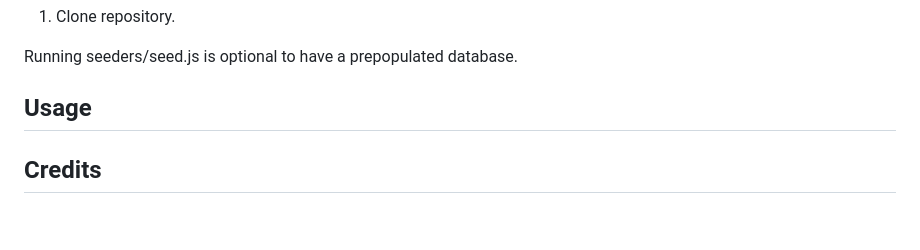
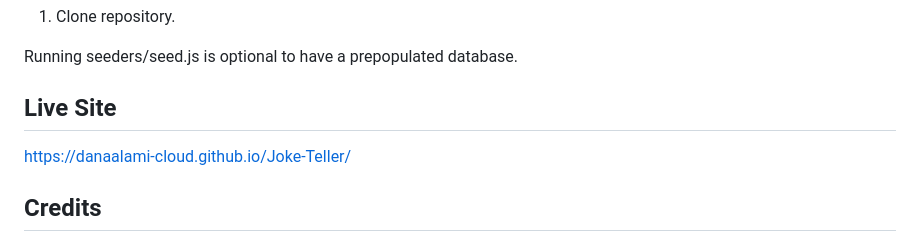
Before and after one commit to Danaalami-cloud/Joke-Teller, a Markdown page: README.md, the part around the change. GitHub-like rendering; blank space fills up the shorter version.

Commit message:
added live site and readme file

```diff
--- a/README.md
+++ b/README.md
@@ -48,7 +48,9 @@ Running seeders/seed.js is optional to have a prepopulated database.
 </p>
 
 
-## Usage
+## Live Site
+https://danaalami-cloud.github.io/Joke-Teller/
+
 
 ## Credits
 
```
